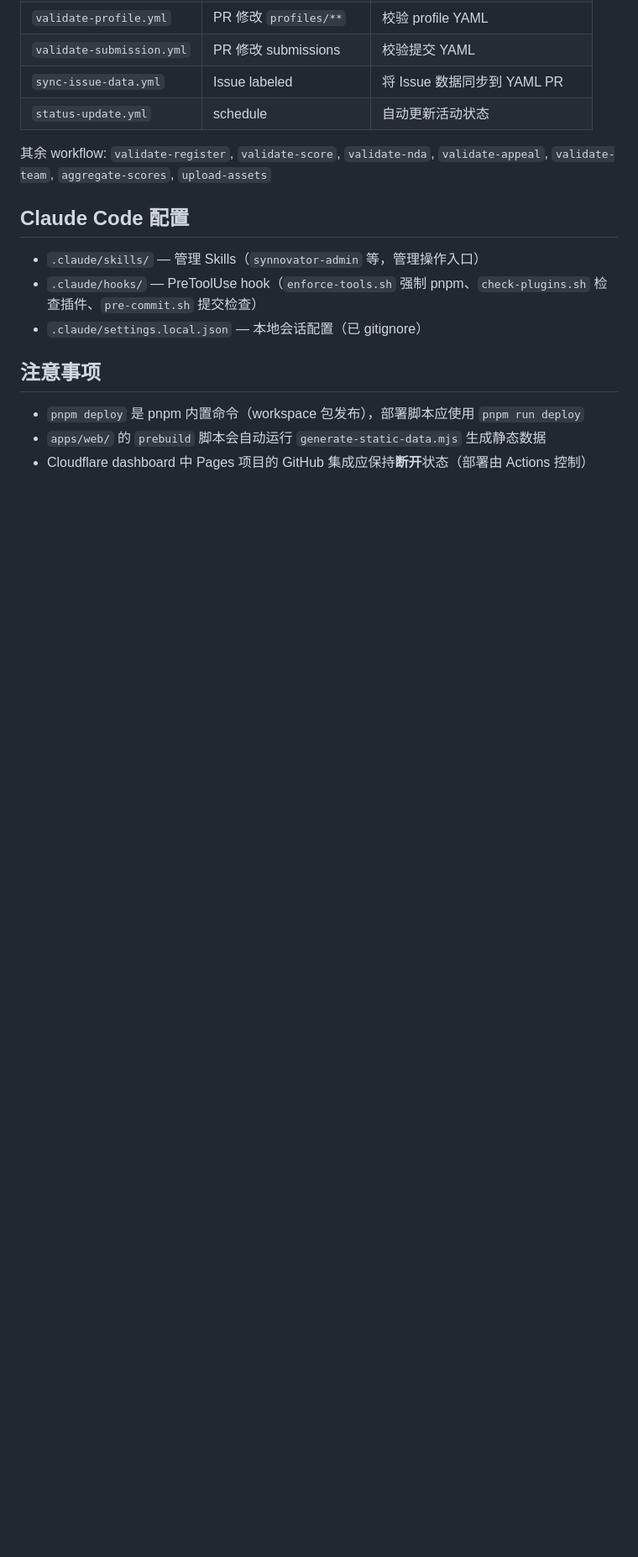
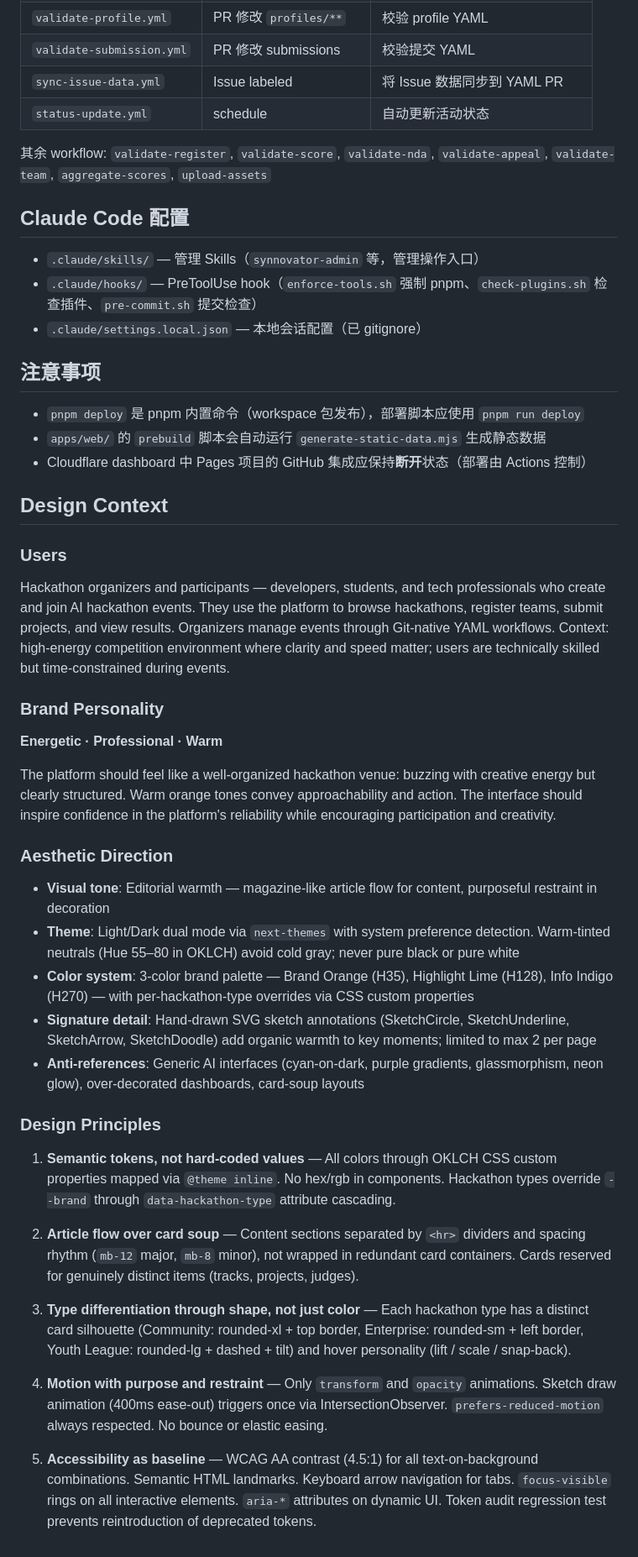
Before and after one commit to Synnovator/monorepo, a Markdown page: CLAUDE.md, the part around one of its changes. Shown at 84% size. Drawn GitHub-style; blank space fills up the shorter version.

Commit message:
docs: add Design Context section to CLAUDE.md
Persist design principles from /teach-impeccable for future sessions:
- Semantic tokens over hard-coded values (OKLCH cascading)
- Article flow over card soup (hr dividers + spacing rhythm)
- Type differentiation through shape (3 card silhouettes)
- Motion with purpose and restraint (transform/opacity only)
- Accessibility as baseline (WCAG AA, keyboard nav, token guard)

Also update stale "Neon Forge" reference to current design system name.

Co-Authored-By: Claude Opus 4.6 <noreply@anthropic.com>

```diff
--- a/CLAUDE.md
+++ b/CLAUDE.md
@@ -103,3 +103,32 @@ data/xxx ──→ main → [自动部署]  (平台数据变更)
 - `pnpm deploy` 是 pnpm 内置命令（workspace 包发布），部署脚本应使用 `pnpm run deploy`
 - `apps/web/` 的 `prebuild` 脚本会自动运行 `generate-static-data.mjs` 生成静态数据
 - Cloudflare dashboard 中 Pages 项目的 GitHub 集成应保持**断开**状态（部署由 Actions 控制）
+
+## Design Context
+
+### Users
+Hackathon organizers and participants — developers, students, and tech professionals who create and join AI hackathon events. They use the platform to browse hackathons, register teams, submit projects, and view results. Organizers manage events through Git-native YAML workflows. Context: high-energy competition environment where clarity and speed matter; users are technically skilled but time-constrained during events.
+
+### Brand Personality
+**Energetic · Professional · Warm**
+
+The platform should feel like a well-organized hackathon venue: buzzing with creative energy but clearly structured. Warm orange tones convey approachability and action. The interface should inspire confidence in the platform's reliability while encouraging participation and creativity.
+
+### Aesthetic Direction
+- **Visual tone**: Editorial warmth — magazine-like article flow for content, purposeful restraint in decoration
+- **Theme**: Light/Dark dual mode via `next-themes` with system preference detection. Warm-tinted neutrals (Hue 55–80 in OKLCH) avoid cold gray; never pure black or pure white
+- **Color system**: 3-color brand palette — Brand Orange (H35), Highlight Lime (H128), Info Indigo (H270) — with per-hackathon-type overrides via CSS custom properties
+- **Signature detail**: Hand-drawn SVG sketch annotations (SketchCircle, SketchUnderline, SketchArrow, SketchDoodle) add organic warmth to key moments; limited to max 2 per page
+- **Anti-references**: Generic AI interfaces (cyan-on-dark, purple gradients, glassmorphism, neon glow), over-decorated dashboards, card-soup layouts
+
+### Design Principles
+
+1. **Semantic tokens, not hard-coded values** — All colors through OKLCH CSS custom properties mapped via `@theme inline`. No hex/rgb in components. Hackathon types override `--brand` through `data-hackathon-type` attribute cascading.
+
+2. **Article flow over card soup** — Content sections separated by `<hr>` dividers and spacing rhythm (`mb-12` major, `mb-8` minor), not wrapped in redundant card containers. Cards reserved for genuinely distinct items (tracks, projects, judges).
+
+3. **Type differentiation through shape, not just color** — Each hackathon type has a distinct card silhouette (Community: rounded-xl + top border, Enterprise: rounded-sm + left border, Youth League: rounded-lg + dashed + tilt) and hover personality (lift / scale / snap-back).
+
+4. **Motion with purpose and restraint** — Only `transform` and `opacity` animations. Sketch draw animation (400ms ease-out) triggers once via IntersectionObserver. `prefers-reduced-motion` always respected. No bounce or elastic easing.
+
+5. **Accessibility as baseline** — WCAG AA contrast (4.5:1) for all text-on-background combinations. Semantic HTML landmarks. Keyboard arrow navigation for tabs. `focus-visible` rings on all interactive elements. `aria-*` attributes on dynamic UI. Token audit regression test prevents reintroduction of deprecated tokens.
```
Also changed, not shown: other parts of CLAUDE.md (+1 -1 lines).
